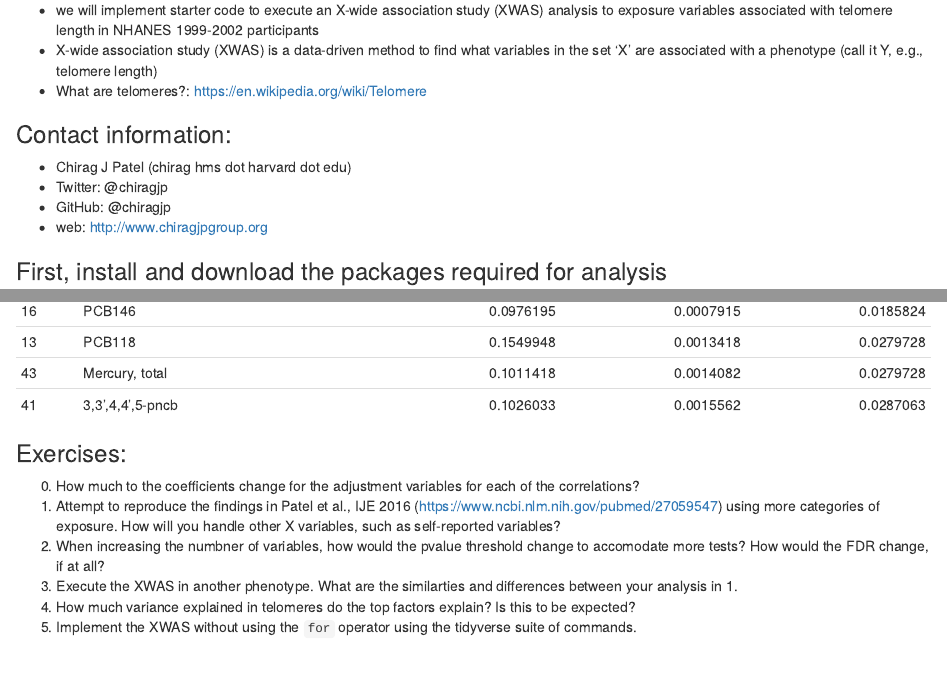
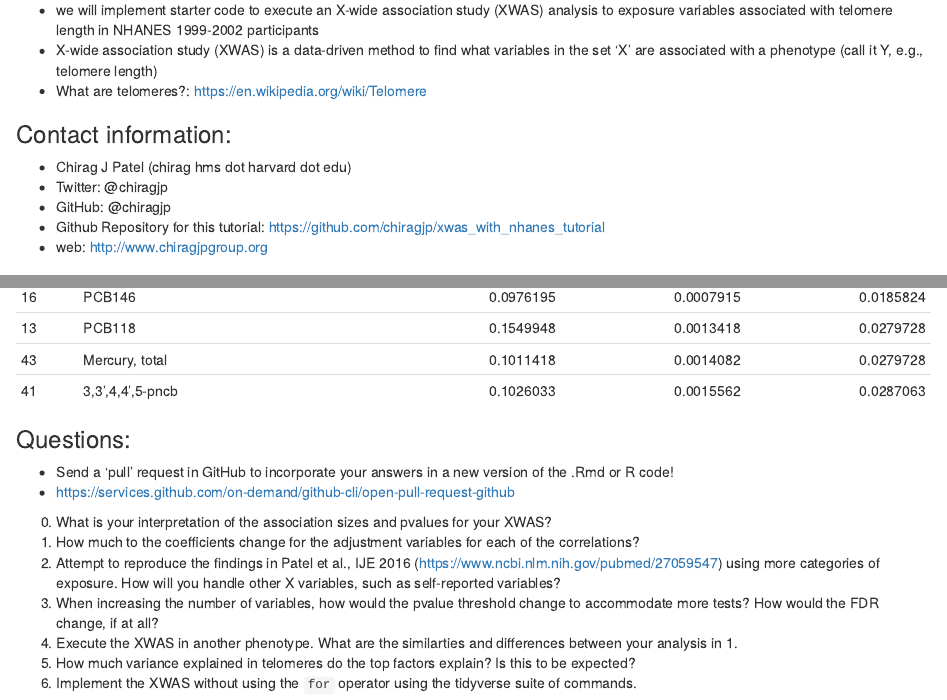
Before and after one commit to chiragjp/xwas_with_nhanes_tutorial, an R Markdown document (xwas_tutorial.Rmd): the page in a window 1100 px wide, from 130 px down, and a second part further down, joined at a grey line. The pictures show the output file xwas_tutorial.html that the author committed with the source, opened offline.

Commit message:
new exercises

````diff
--- a/xwas_tutorial.Rmd
+++ b/xwas_tutorial.Rmd
@@ -274,10 +274,13 @@ xwas_association_list <- xwas_association_list[order(xwas_association_list$fdr,
 knitr::kable(subset(xwas_association_list, fdr < 0.05)[, c('var_desc', 'estimate', 'p.value', 'fdr')])
 ```
 
-### Exercises:
-0. How much to the coefficients change for the adjustment variables for each of the correlations?
-1. Attempt to reproduce the findings in Patel et al., IJE 2016 (https://www.ncbi.nlm.nih.gov/pubmed/27059547) using more categories of exposure. How will you handle other X variables, such as self-reported variables?
-2. When increasing the numbner of variables, how would the pvalue threshold change to accomodate more tests? How would the FDR change, if at all?
-3. Execute the XWAS in another phenotype. What are the similarties and differences between your analysis in 1.
-4. How much variance explained in telomeres do the top factors explain? Is this to be expected?
-5. Implement the XWAS without using the `for` operator using the tidyverse suite of commands.
+### Questions:
+- Send a 'pull' request in GitHub to incorporate your answers in a new version of the .Rmd or R code!
+- https://services.github.com/on-demand/github-cli/open-pull-request-github
+0. What is your interpretation of the association sizes and pvalues for your XWAS?
+1. How much to the coefficients change for the adjustment variables for each of the correlations?
+2. Attempt to reproduce the findings in Patel et al., IJE 2016 (https://www.ncbi.nlm.nih.gov/pubmed/27059547) using more categories of exposure. How will you handle other X variables, such as self-reported variables?
+3. When increasing the number of variables, how would the pvalue threshold change to accommodate more tests? How would the FDR change, if at all?
+4. Execute the XWAS in another phenotype. What are the similarties and differences between your analysis in 1.
+5. How much variance explained in telomeres do the top factors explain? Is this to be expected?
+6. Implement the XWAS without using the `for` operator using the tidyverse suite of commands.
````
Also changed, not shown: xwas_tutorial.html, xwas_tutorial.nb.html.
